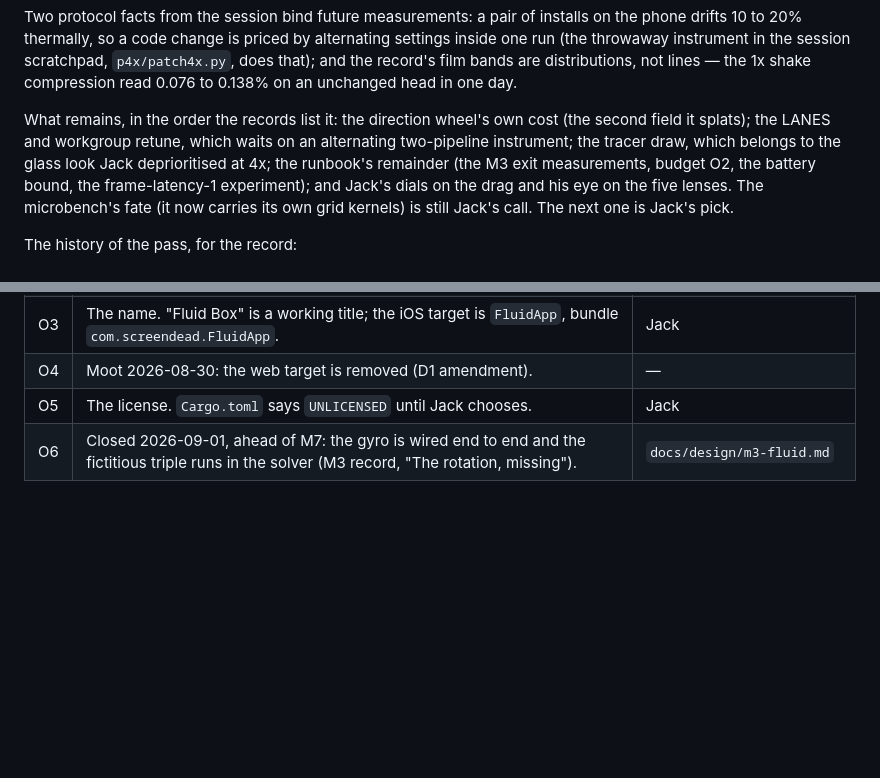
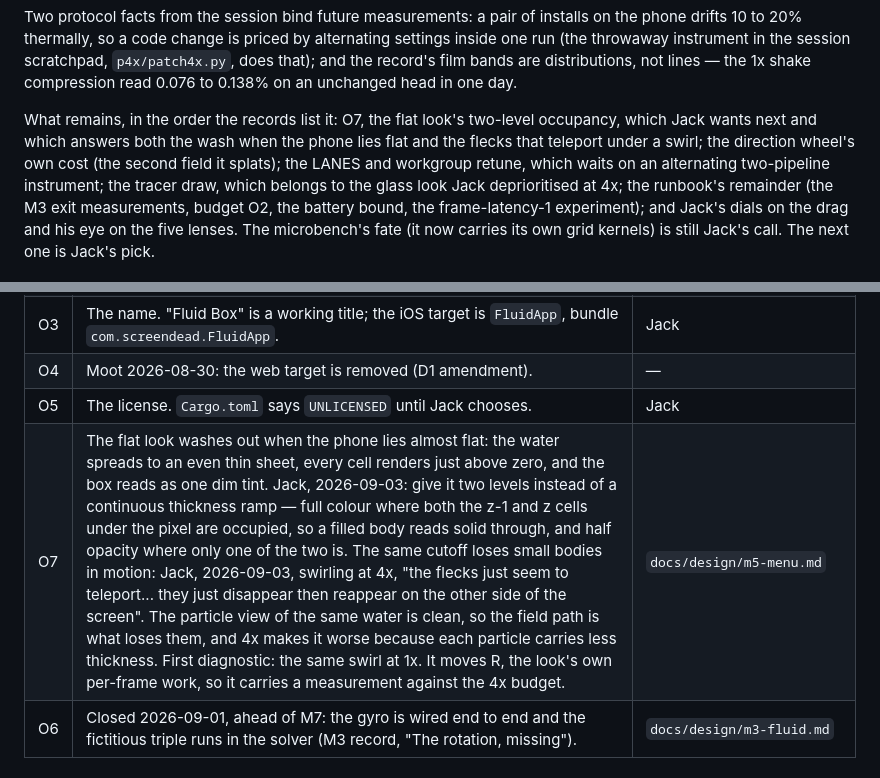
Before and after one commit to Screendead/fluid-simulation-app, a Markdown page: HANDOFF.md, 2 parts joined by grey strips. Rendered like a GitHub page; blank space fills up the shorter version.

Commit message:
Book the flat look's two levels as an open decision

```diff
--- a/HANDOFF.md
+++ b/HANDOFF.md
@@ -307,8 +307,10 @@ and the record's film bands are distributions, not lines — the 1x
 shake compression read 0.076 to 0.138% on an unchanged head in one
 day.
 
-What remains, in the order the records list it: the direction wheel's
-own cost (the second field it splats);
+What remains, in the order the records list it: O7, the flat look's
+two-level occupancy, which Jack wants next and which answers both the
+wash when the phone lies flat and the flecks that teleport under a
+swirl; the direction wheel's own cost (the second field it splats);
 the LANES and workgroup retune, which waits on an alternating
 two-pipeline instrument; the tracer draw, which belongs to the glass
 look Jack deprioritised at 4x; the runbook's remainder (the M3 exit
@@ -395,6 +397,7 @@ to `docs/design/decisions.md`.
 | O3 | The name. "Fluid Box" is a working title; the iOS target is `FluidApp`, bundle `com.screendead.FluidApp`. | Jack |
 | O4 | Moot 2026-08-30: the web target is removed (D1 amendment). | — |
 | O5 | The license. `Cargo.toml` says `UNLICENSED` until Jack chooses. | Jack |
+| O7 | The flat look washes out when the phone lies almost flat: the water spreads to an even thin sheet, every cell renders just above zero, and the box reads as one dim tint. Jack, 2026-09-03: give it two levels instead of a continuous thickness ramp — full colour where both the z-1 and z cells under the pixel are occupied, so a filled body reads solid through, and half opacity where only one of the two is. The same cutoff loses small bodies in motion: Jack, 2026-09-03, swirling at 4x, "the flecks just seem to teleport... they just disappear then reappear on the other side of the screen". The particle view of the same water is clean, so the field path is what loses them, and 4x makes it worse because each particle carries less thickness. First diagnostic: the same swirl at 1x. It moves R, the look's own per-frame work, so it carries a measurement against the 4x budget. | `docs/design/m5-menu.md` |
 | O6 | Closed 2026-09-01, ahead of M7: the gyro is wired end to end and the fictitious triple runs in the solver (M3 record, "The rotation, missing"). | `docs/design/m3-fluid.md` |
 
 ## Roadmap
```
